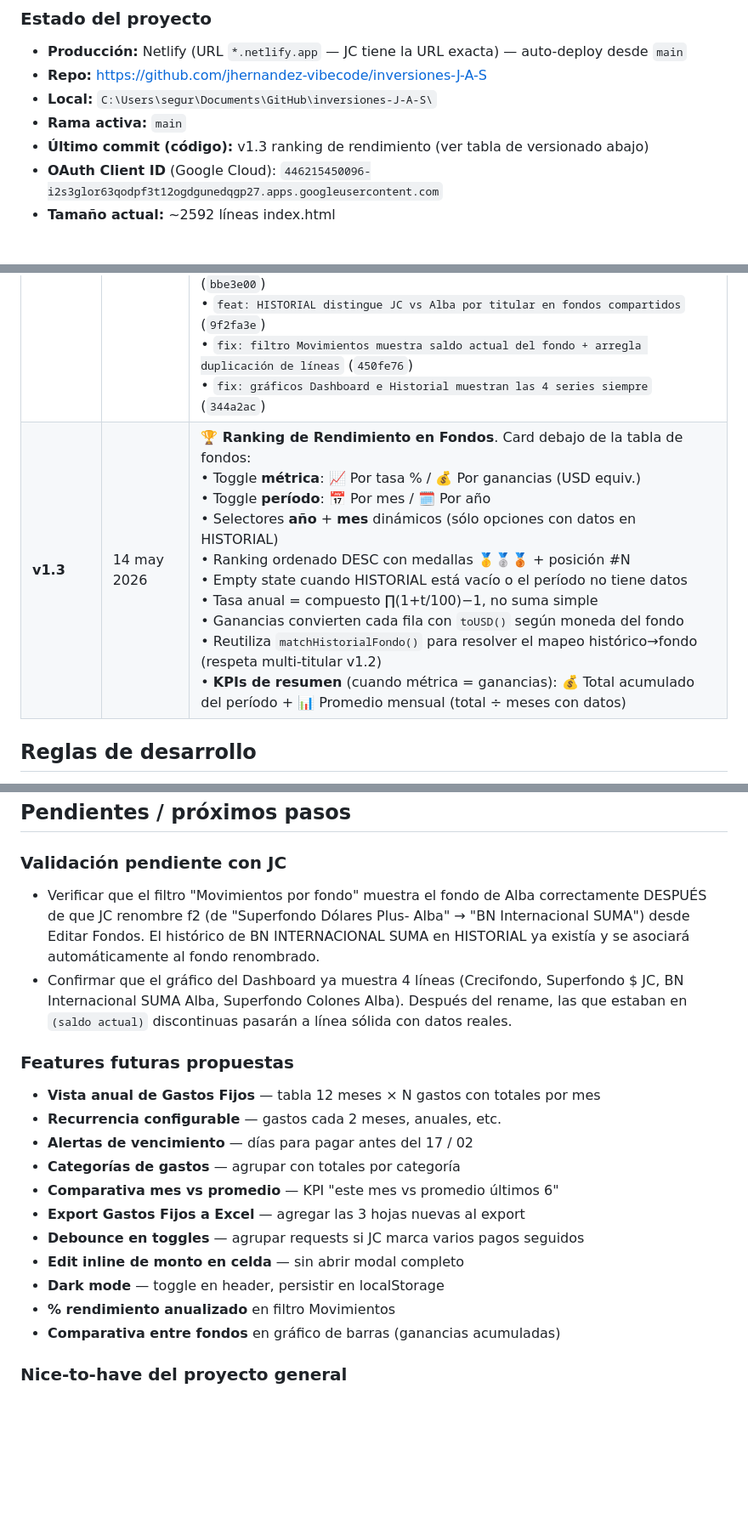
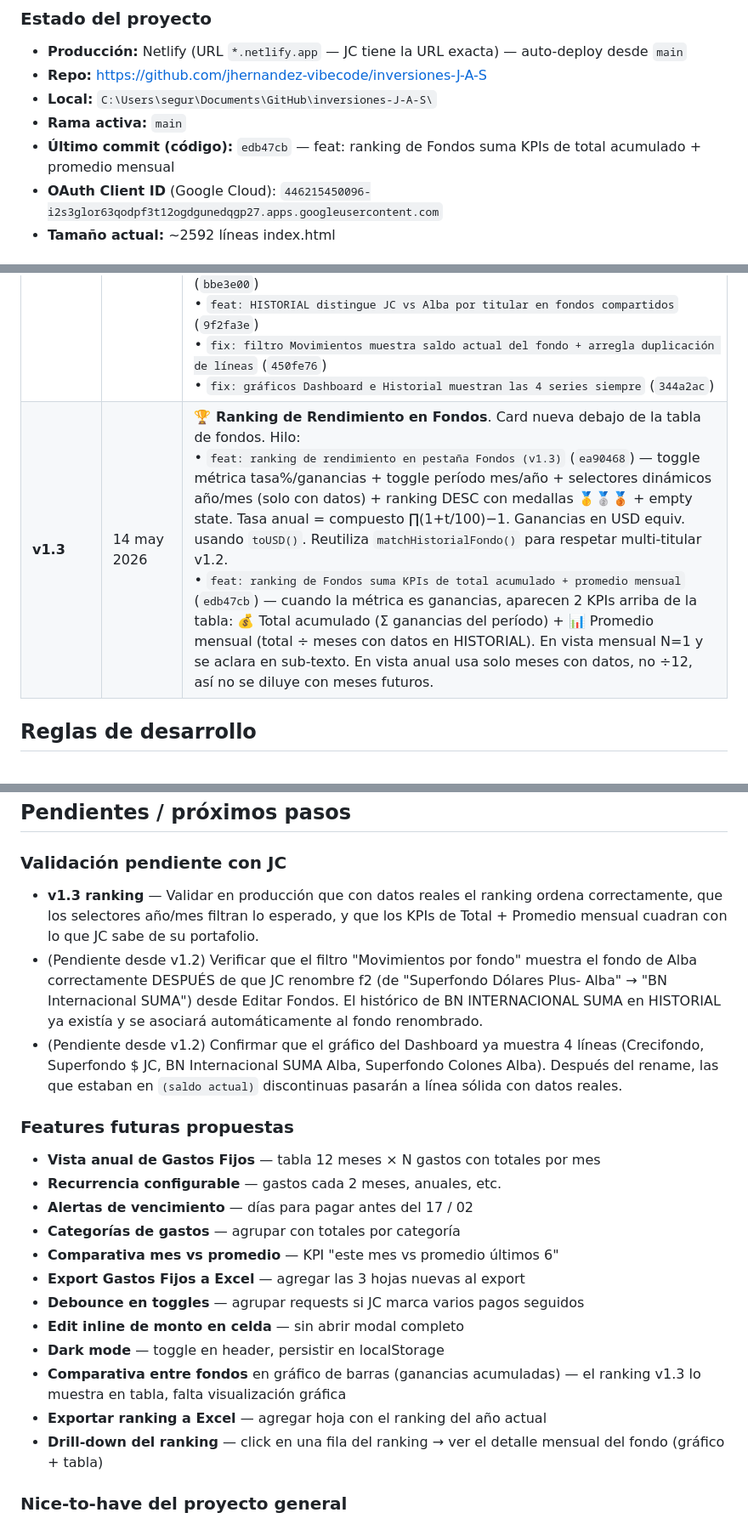
Before and after one commit to jhernandez-vibecode/inversiones-J-A-S, a Markdown page: SKILL.md, 3 parts joined by grey strips. Shown at 85% size. Rendered like a GitHub page; blank space fills up the shorter version.

Commit message:
docs: SKILL.md checkpoint v1.3 (ranking de rendimiento en Fondos)
- Cabecera de checkpoint actualizada a 14 may 2026 v1.3
- Último commit y tamaño (~2592 líneas) sincronizados
- Tabla de versionado: v1.3 con los 2 commits ea90468 + edb47cb
- Funciones JS: renderRankingFondos + setRankMetric + setRankPeriodo
- Pendientes: agregada validación v1.3 + features futuras
  (gráfico de barras, export ranking, drill-down)

Co-Authored-By: Claude Opus 4.7 <noreply@anthropic.com>

```diff
--- a/SKILL.md
+++ b/SKILL.md
@@ -14,7 +14,7 @@ Contexto completo del proyecto **inversiones-J-A-S** para retomar trabajo sin pe
 - **Repo:** https://github.com/jhernandez-vibecode/inversiones-J-A-S
 - **Local:** `C:\Users\segur\Documents\GitHub\inversiones-J-A-S\`
 - **Rama activa:** `main`
-- **Último commit (código):** v1.3 ranking de rendimiento (ver tabla de versionado abajo)
+- **Último commit (código):** `edb47cb` — feat: ranking de Fondos suma KPIs de total acumulado + promedio mensual
 - **OAuth Client ID** (Google Cloud): `446215450096-i2s3glor63qodpf3t12ogdgunedqgp27.apps.googleusercontent.com`
 - **Tamaño actual:** ~2592 líneas index.html
 
@@ -183,7 +183,7 @@ Patrón con `MOD_MAP` (clave → ID overlay) + `openMod(k)` que dispatcha al bui
 | **v1.0** | (previo) | 7 pestañas: Dashboard, Fondos, Historial, CDP, Pólizas, Bienes, Cuentas · Auth Gmail · Sheets API · gráficos · export Excel · importer PDF de BN |
 | **v1.1** | 28 abr 2026 | **Pestaña Gastos Fijos** — 19 gastos seed · KPIs total/Q1/Q2/% pagado · toggle pagado interactivo · histórico mensual · pagos ocasionales · modal editar · 3 hojas nuevas. Commit `dcce5ab` |
 | **v1.2** | 2 may 2026 | **Multi-titular en HISTORIAL + Filtros + UX fixes**. Hilo completo: <br>• `fix: parser PDF reconoce fondo correctamente y propaga saldo a pestaña Fondos` (`5f2eded`) — antes capturaba "BN Sociedad Administradora..." como nombre del fondo<br>• `feat: editar nombre de fondos + botón eliminar registros del historial` (`bc1c2f6`)<br>• `fix: dropdown Reemplazar/Saltar en importar PDF re-renderiza para mostrar el botón Importar` (`7383206`)<br>• `feat: fecha de import en historial + filtro de movimientos por fondo` (`bbe3e00`)<br>• `feat: HISTORIAL distingue JC vs Alba por titular en fondos compartidos` (`9f2fa3e`)<br>• `fix: filtro Movimientos muestra saldo actual del fondo + arregla duplicación de líneas` (`450fe76`)<br>• `fix: gráficos Dashboard e Historial muestran las 4 series siempre` (`344a2ac`) |
-| **v1.3** | 14 may 2026 | **🏆 Ranking de Rendimiento en Fondos**. Card debajo de la tabla de fondos: <br>• Toggle **métrica**: 📈 Por tasa % / 💰 Por ganancias (USD equiv.)<br>• Toggle **período**: 📅 Por mes / 🗓️ Por año<br>• Selectores **año** + **mes** dinámicos (sólo opciones con datos en HISTORIAL)<br>• Ranking ordenado DESC con medallas 🥇🥈🥉 + posición #N<br>• Empty state cuando HISTORIAL está vacío o el período no tiene datos<br>• Tasa anual = compuesto ∏(1+t/100)−1, no suma simple<br>• Ganancias convierten cada fila con `toUSD()` según moneda del fondo<br>• Reutiliza `matchHistorialFondo()` para resolver el mapeo histórico→fondo (respeta multi-titular v1.2)<br>• **KPIs de resumen** (cuando métrica = ganancias): 💰 Total acumulado del período + 📊 Promedio mensual (total ÷ meses con datos) |
+| **v1.3** | 14 may 2026 | **🏆 Ranking de Rendimiento en Fondos**. Card nueva debajo de la tabla de fondos. Hilo: <br>• `feat: ranking de rendimiento en pestaña Fondos (v1.3)` (`ea90468`) — toggle métrica tasa%/ganancias + toggle período mes/año + selectores dinámicos año/mes (solo con datos) + ranking DESC con medallas 🥇🥈🥉 + empty state. Tasa anual = compuesto ∏(1+t/100)−1. Ganancias en USD equiv. usando `toUSD()`. Reutiliza `matchHistorialFondo()` para respetar multi-titular v1.2.<br>• `feat: ranking de Fondos suma KPIs de total acumulado + promedio mensual` (`edb47cb`) — cuando la métrica es ganancias, aparecen 2 KPIs arriba de la tabla: 💰 Total acumulado (Σ ganancias del período) + 📊 Promedio mensual (total ÷ meses con datos en HISTORIAL). En vista mensual N=1 y se aclara en sub-texto. En vista anual usa solo meses con datos, no ÷12, así no se diluye con meses futuros. |
 
 ## Reglas de desarrollo
 
@@ -221,8 +221,9 @@ Patrón con `MOD_MAP` (clave → ID overlay) + `openMod(k)` que dispatcha al bui
 ## Pendientes / próximos pasos
 
 ### Validación pendiente con JC
-- Verificar que el filtro "Movimientos por fondo" muestra el fondo de Alba correctamente DESPUÉS de que JC renombre f2 (de "Superfondo Dólares Plus- Alba" → "BN Internacional SUMA") desde Editar Fondos. El histórico de BN INTERNACIONAL SUMA en HISTORIAL ya existía y se asociará automáticamente al fondo renombrado.
-- Confirmar que el gráfico del Dashboard ya muestra 4 líneas (Crecifondo, Superfondo $ JC, BN Internacional SUMA Alba, Superfondo Colones Alba). Después del rename, las que estaban en `(saldo actual)` discontinuas pasarán a línea sólida con datos reales.
+- **v1.3 ranking** — Validar en producción que con datos reales el ranking ordena correctamente, que los selectores año/mes filtran lo esperado, y que los KPIs de Total + Promedio mensual cuadran con lo que JC sabe de su portafolio.
+- (Pendiente desde v1.2) Verificar que el filtro "Movimientos por fondo" muestra el fondo de Alba correctamente DESPUÉS de que JC renombre f2 (de "Superfondo Dólares Plus- Alba" → "BN Internacional SUMA") desde Editar Fondos. El histórico de BN INTERNACIONAL SUMA en HISTORIAL ya existía y se asociará automáticamente al fondo renombrado.
+- (Pendiente desde v1.2) Confirmar que el gráfico del Dashboard ya muestra 4 líneas (Crecifondo, Superfondo $ JC, BN Internacional SUMA Alba, Superfondo Colones Alba). Después del rename, las que estaban en `(saldo actual)` discontinuas pasarán a línea sólida con datos reales.
 
 ### Features futuras propuestas
 - **Vista anual de Gastos Fijos** — tabla 12 meses × N gastos con totales por mes
@@ -234,8 +235,9 @@ Patrón con `MOD_MAP` (clave → ID overlay) + `openMod(k)` que dispatcha al bui
 - **Debounce en toggles** — agrupar requests si JC marca varios pagos seguidos
 - **Edit inline de monto en celda** — sin abrir modal completo
 - **Dark mode** — toggle en header, persistir en localStorage
-- **% rendimiento anualizado** en filtro Movimientos
-- **Comparativa entre fondos** en gráfico de barras (ganancias acumuladas)
+- **Comparativa entre fondos** en gráfico de barras (ganancias acumuladas) — el ranking v1.3 lo muestra en tabla, falta visualización gráfica
+- **Exportar ranking a Excel** — agregar hoja con el ranking del año actual
+- **Drill-down del ranking** — click en una fila del ranking → ver el detalle mensual del fondo (gráfico + tabla)
 
 ### Nice-to-have del proyecto general
 - Onboarding inicial primera visita (tour de las 8 pestañas)
```
